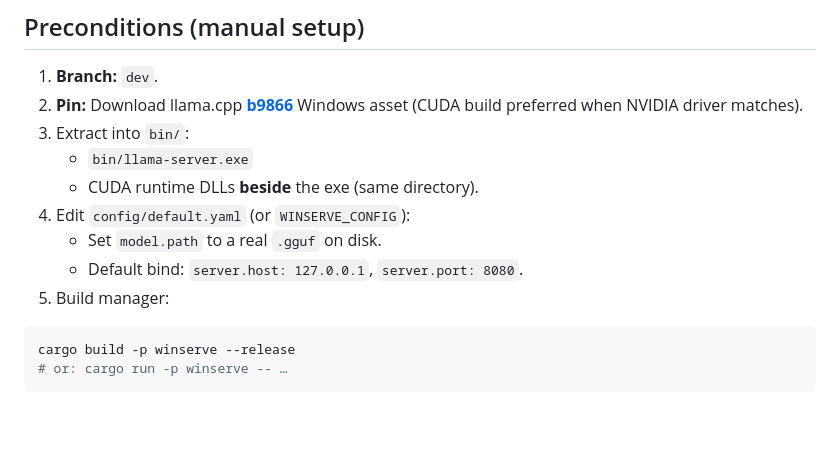
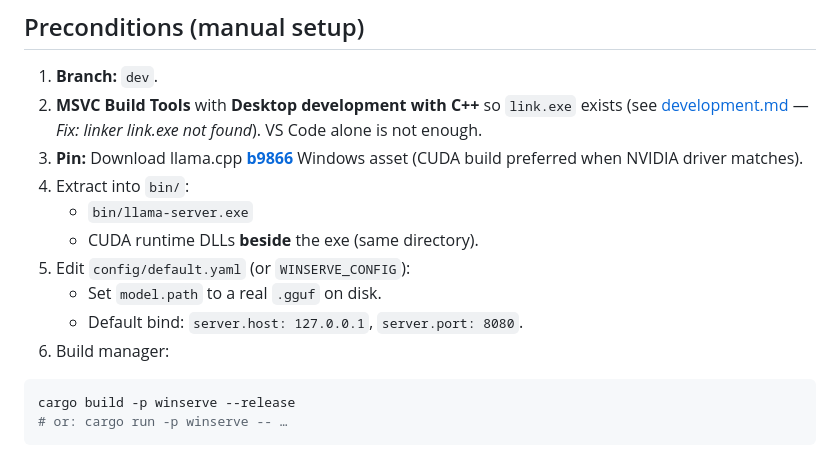
Before and after one commit to jjheffernan/WinServeAI, a Markdown page: docs/specs/A2-smoke.md, the part around the change. GitHub-like rendering; blank space fills up the shorter version.

````diff
--- a/docs/specs/A2-smoke.md
+++ b/docs/specs/A2-smoke.md
@@ -24,14 +24,15 @@ A2 stays **open** in PLAN until an operator has run the full Windows path (inclu
 ## Preconditions (manual setup)
 
 1. **Branch:** `dev`.
-2. **Pin:** Download llama.cpp **[b9866](https://github.com/ggml-org/llama.cpp/releases/tag/b9866)** Windows asset (CUDA build preferred when NVIDIA driver matches).
-3. Extract into `bin/`:
+2. **MSVC Build Tools** with **Desktop development with C++** so `link.exe` exists (see [development.md](../development.md) — *Fix: linker link.exe not found*). VS Code alone is not enough.
+3. **Pin:** Download llama.cpp **[b9866](https://github.com/ggml-org/llama.cpp/releases/tag/b9866)** Windows asset (CUDA build preferred when NVIDIA driver matches).
+4. Extract into `bin/`:
    - `bin/llama-server.exe`
    - CUDA runtime DLLs **beside** the exe (same directory).
-4. Edit `config/default.yaml` (or `WINSERVE_CONFIG`):
+5. Edit `config/default.yaml` (or `WINSERVE_CONFIG`):
    - Set `model.path` to a real `.gguf` on disk.
    - Default bind: `server.host: 127.0.0.1`, `server.port: 8080`.
-5. Build manager:
+6. Build manager:
 
 ```powershell
 cargo build -p winserve --release
````
Also changed, not shown: docs/development.md (+25 -1 lines).
